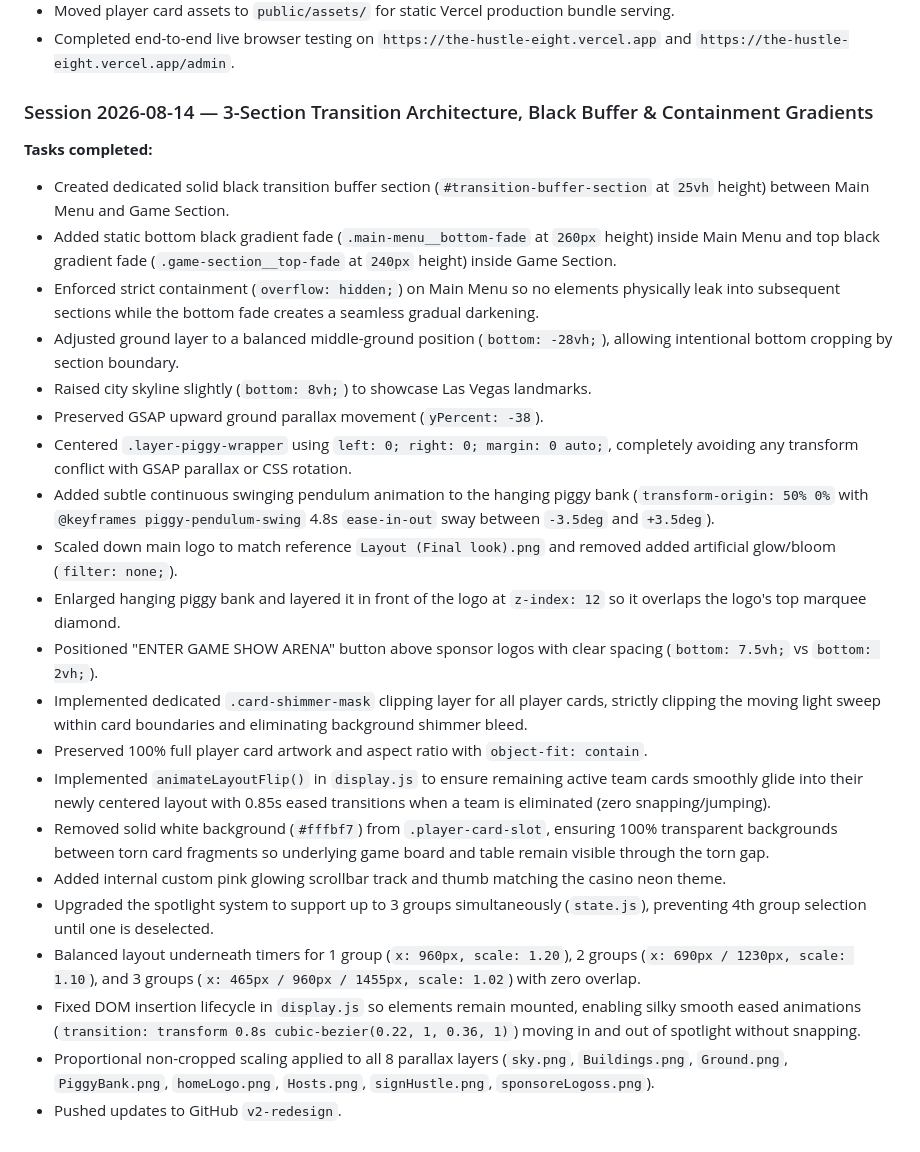
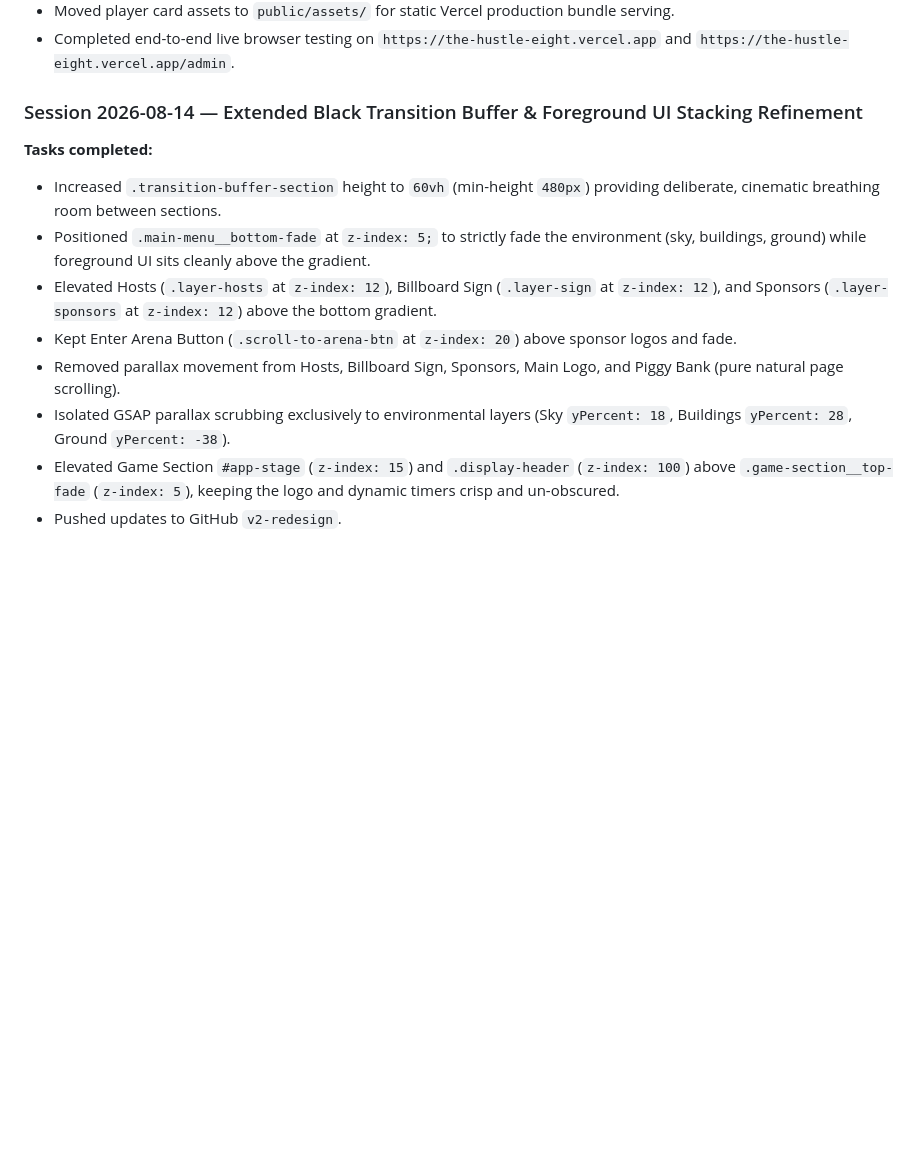
Before and after one commit to JimiR3d/the-hustle, a Markdown page: project_history.md, the part around the change. GitHub-like rendering; blank space fills up the shorter version.

Commit message:
Update project docs with extended buffer height and foreground layering details

```diff
--- a/project_history.md
+++ b/project_history.md
@@ -51,26 +51,13 @@
 - Moved player card assets to `public/assets/` for static Vercel production bundle serving.
 - Completed end-to-end live browser testing on `https://the-hustle-eight.vercel.app` and `https://the-hustle-eight.vercel.app/admin`.
 
-### Session 2026-08-14 — 3-Section Transition Architecture, Black Buffer & Containment Gradients
+### Session 2026-08-14 — Extended Black Transition Buffer & Foreground UI Stacking Refinement
 **Tasks completed:**
-- Created dedicated solid black transition buffer section (`#transition-buffer-section` at `25vh` height) between Main Menu and Game Section.
-- Added static bottom black gradient fade (`.main-menu__bottom-fade` at `260px` height) inside Main Menu and top black gradient fade (`.game-section__top-fade` at `240px` height) inside Game Section.
-- Enforced strict containment (`overflow: hidden;`) on Main Menu so no elements physically leak into subsequent sections while the bottom fade creates a seamless gradual darkening.
-- Adjusted ground layer to a balanced middle-ground position (`bottom: -28vh;`), allowing intentional bottom cropping by section boundary.
-- Raised city skyline slightly (`bottom: 8vh;`) to showcase Las Vegas landmarks.
-- Preserved GSAP upward ground parallax movement (`yPercent: -38`).
-- Centered `.layer-piggy-wrapper` using `left: 0; right: 0; margin: 0 auto;`, completely avoiding any transform conflict with GSAP parallax or CSS rotation.
-- Added subtle continuous swinging pendulum animation to the hanging piggy bank (`transform-origin: 50% 0%` with `@keyframes piggy-pendulum-swing` 4.8s `ease-in-out` sway between `-3.5deg` and `+3.5deg`).
-- Scaled down main logo to match reference `Layout (Final look).png` and removed added artificial glow/bloom (`filter: none;`).
-- Enlarged hanging piggy bank and layered it in front of the logo at `z-index: 12` so it overlaps the logo's top marquee diamond.
-- Positioned "ENTER GAME SHOW ARENA" button above sponsor logos with clear spacing (`bottom: 7.5vh;` vs `bottom: 2vh;`).
-- Implemented dedicated `.card-shimmer-mask` clipping layer for all player cards, strictly clipping the moving light sweep within card boundaries and eliminating background shimmer bleed.
-- Preserved 100% full player card artwork and aspect ratio with `object-fit: contain`.
-- Implemented `animateLayoutFlip()` in `display.js` to ensure remaining active team cards smoothly glide into their newly centered layout with 0.85s eased transitions when a team is eliminated (zero snapping/jumping).
-- Removed solid white background (`#fffbf7`) from `.player-card-slot`, ensuring 100% transparent backgrounds between torn card fragments so underlying game board and table remain visible through the torn gap.
-- Added internal custom pink glowing scrollbar track and thumb matching the casino neon theme.
-- Upgraded the spotlight system to support up to 3 groups simultaneously (`state.js`), preventing 4th group selection until one is deselected.
-- Balanced layout underneath timers for 1 group (`x: 960px, scale: 1.20`), 2 groups (`x: 690px / 1230px, scale: 1.10`), and 3 groups (`x: 465px / 960px / 1455px, scale: 1.02`) with zero overlap.
-- Fixed DOM insertion lifecycle in `display.js` so elements remain mounted, enabling silky smooth eased animations (`transition: transform 0.8s cubic-bezier(0.22, 1, 0.36, 1)`) moving in and out of spotlight without snapping.
-- Proportional non-cropped scaling applied to all 8 parallax layers (`sky.png`, `Buildings.png`, `Ground.png`, `PiggyBank.png`, `homeLogo.png`, `Hosts.png`, `signHustle.png`, `sponsoreLogoss.png`).
+- Increased `.transition-buffer-section` height to `60vh` (min-height `480px`) providing deliberate, cinematic breathing room between sections.
+- Positioned `.main-menu__bottom-fade` at `z-index: 5;` to strictly fade the environment (sky, buildings, ground) while foreground UI sits cleanly above the gradient.
+- Elevated Hosts (`.layer-hosts` at `z-index: 12`), Billboard Sign (`.layer-sign` at `z-index: 12`), and Sponsors (`.layer-sponsors` at `z-index: 12`) above the bottom gradient.
+- Kept Enter Arena Button (`.scroll-to-arena-btn` at `z-index: 20`) above sponsor logos and fade.
+- Removed parallax movement from Hosts, Billboard Sign, Sponsors, Main Logo, and Piggy Bank (pure natural page scrolling).
+- Isolated GSAP parallax scrubbing exclusively to environmental layers (Sky `yPercent: 18`, Buildings `yPercent: 28`, Ground `yPercent: -38`).
+- Elevated Game Section `#app-stage` (`z-index: 15`) and `.display-header` (`z-index: 100`) above `.game-section__top-fade` (`z-index: 5`), keeping the logo and dynamic timers crisp and un-obscured.
 - Pushed updates to GitHub `v2-redesign`.
```
Also changed, not shown: GEMINI.md (+13 -9 lines).
